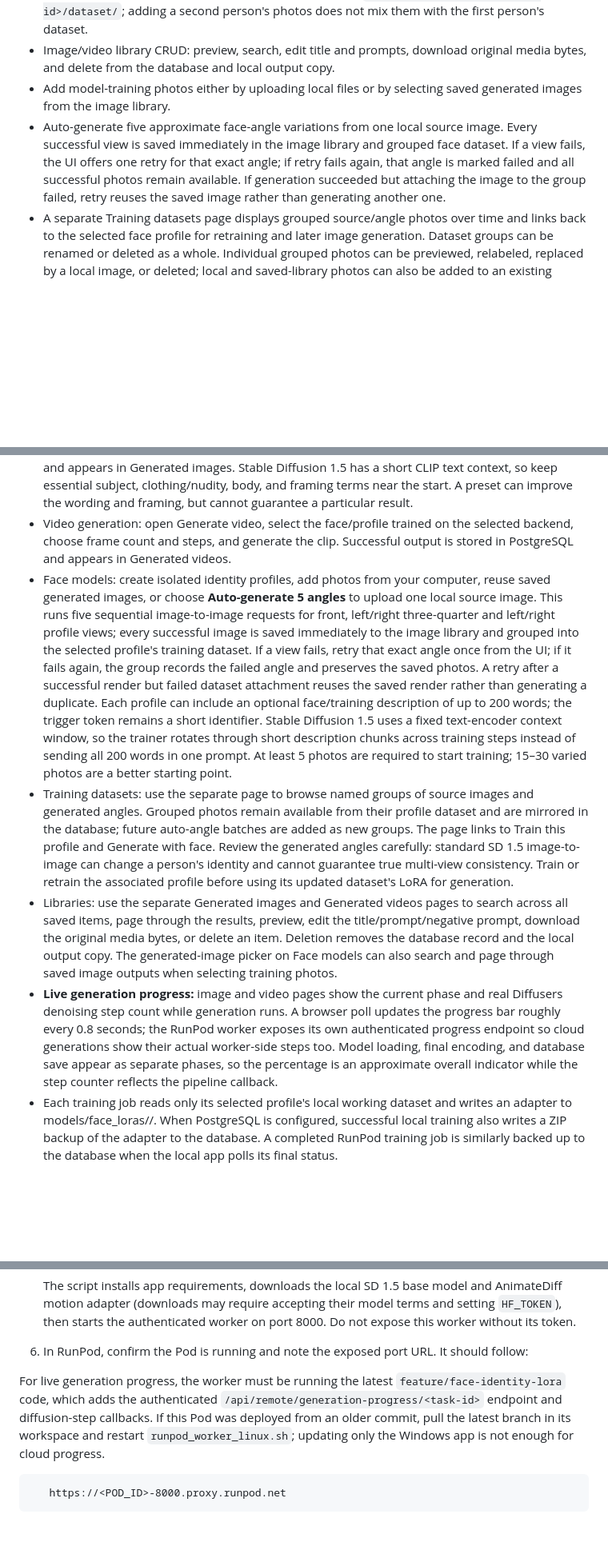
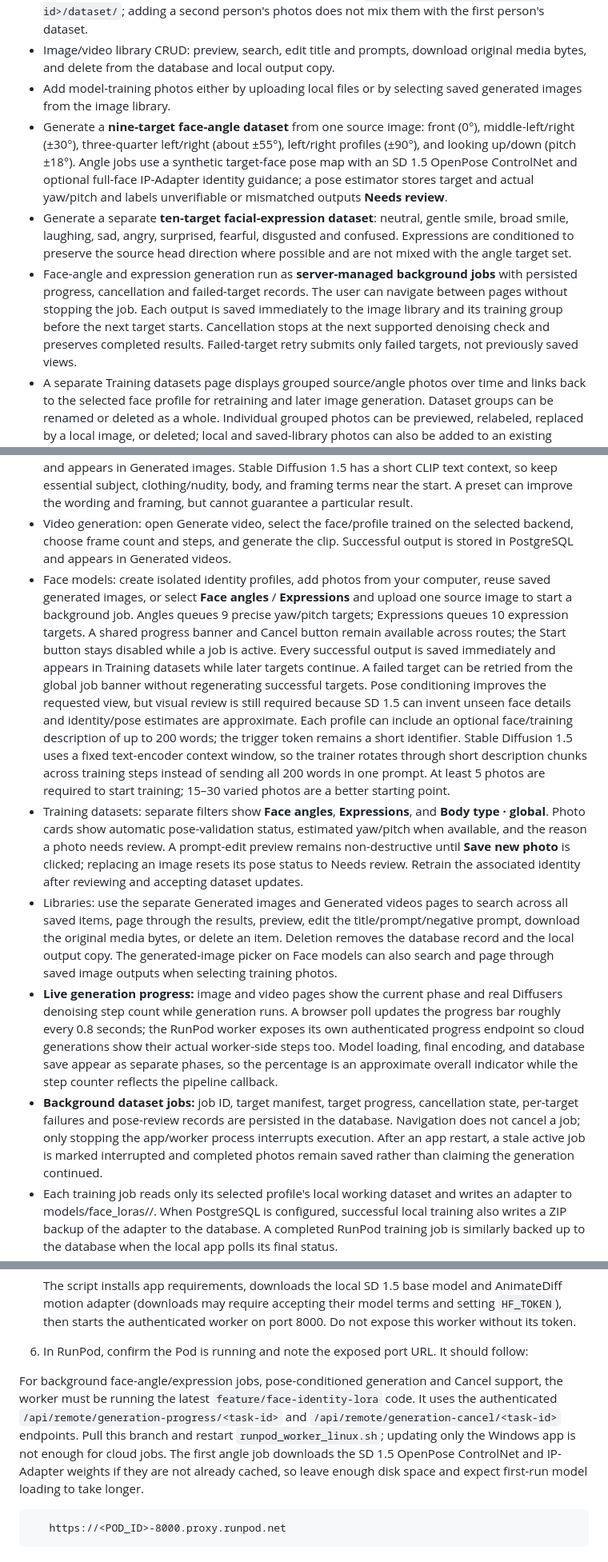
Before and after one commit to AbhishekSingh971/local_private_image_generation, a Markdown page: README.md, 3 parts joined by grey strips. Shown at 80% size. GitHub-like rendering; blank space fills up the shorter version.

Commit message:
Document background dataset jobs, nine controlled angles, ten expressions and pose validation

```diff
--- a/README.md
+++ b/README.md
@@ -11,7 +11,9 @@ A local-first Windows/Flask application for generating photos, training separate
 - Local working copies of per-profile photo datasets under `data/face_profiles/<profile-id>/dataset/`; adding a second person's photos does not mix them with the first person's dataset.
 - Image/video library CRUD: preview, search, edit title and prompts, download original media bytes, and delete from the database and local output copy.
 - Add model-training photos either by uploading local files or by selecting saved generated images from the image library.
-- Auto-generate five approximate face-angle variations from one local source image. Every successful view is saved immediately in the image library and grouped face dataset. If a view fails, the UI offers one retry for that exact angle; if retry fails again, that angle is marked failed and all successful photos remain available. If generation succeeded but attaching the image to the group failed, retry reuses the saved image rather than generating another one.
+- Generate a **nine-target face-angle dataset** from one source image: front (0°), middle-left/right (±30°), three-quarter left/right (about ±55°), left/right profiles (±90°), and looking up/down (pitch ±18°). Angle jobs use a synthetic target-face pose map with an SD 1.5 OpenPose ControlNet and optional full-face IP-Adapter identity guidance; a pose estimator stores target and actual yaw/pitch and labels unverifiable or mismatched outputs **Needs review**.
+- Generate a separate **ten-target facial-expression dataset**: neutral, gentle smile, broad smile, laughing, sad, angry, surprised, fearful, disgusted and confused. Expressions are conditioned to preserve the source head direction where possible and are not mixed with the angle target set.
+- Face-angle and expression generation run as **server-managed background jobs** with persisted progress, cancellation and failed-target records. The user can navigate between pages without stopping the job. Each output is saved immediately to the image library and its training group before the next target starts. Cancellation stops at the next supported denoising check and preserves completed results. Failed-target retry submits only failed targets, not previously saved views.
 - A separate Training datasets page displays grouped source/angle photos over time and links back to the selected face profile for retraining and later image generation. Dataset groups can be renamed or deleted as a whole. Individual grouped photos can be previewed, relabeled, replaced by a local image, or deleted; local and saved-library photos can also be added to an existing group. Deleting a group/photo removes its training-dataset copy and metadata, but leaves the original generated-library image intact.
 - Reusable LoRA adapters stored under `models/face_loras/<profile-id>/`.
 - Face selector for photo and video generation.
@@ -55,10 +57,11 @@ The original Stable Diffusion 1.5 checkpoint often produces less convincing huma
 
 - Image generation: open Generate image from the sidebar, select a trained face, choose the composition and image preset, optionally upload a reference image, enter a concise prompt and save a title. Portrait is 512×768 by default to provide more room for full-length subjects; inference defaults to 25 steps and can be reduced for faster tests. Successful output is stored in PostgreSQL and appears in Generated images. Stable Diffusion 1.5 has a short CLIP text context, so keep essential subject, clothing/nudity, body, and framing terms near the start. A preset can improve the wording and framing, but cannot guarantee a particular result.
 - Video generation: open Generate video, select the face/profile trained on the selected backend, choose frame count and steps, and generate the clip. Successful output is stored in PostgreSQL and appears in Generated videos.
-- Face models: create isolated identity profiles, add photos from your computer, reuse saved generated images, or choose **Auto-generate 5 angles** to upload one local source image. This runs five sequential image-to-image requests for front, left/right three-quarter and left/right profile views; every successful image is saved immediately to the image library and grouped into the selected profile's training dataset. If a view fails, retry that exact angle once from the UI; if it fails again, the group records the failed angle and preserves the saved photos. A retry after a successful render but failed dataset attachment reuses the saved render rather than generating a duplicate. Each profile can include an optional face/training description of up to 200 words; the trigger token remains a short identifier. Stable Diffusion 1.5 uses a fixed text-encoder context window, so the trainer rotates through short description chunks across training steps instead of sending all 200 words in one prompt. At least 5 photos are required to start training; 15–30 varied photos are a better starting point.
-- Training datasets: use the separate page to browse named groups of source images and generated angles. Grouped photos remain available from their profile dataset and are mirrored in the database; future auto-angle batches are added as new groups. The page links to Train this profile and Generate with face. Review the generated angles carefully: standard SD 1.5 image-to-image can change a person's identity and cannot guarantee true multi-view consistency. Train or retrain the associated profile before using its updated dataset's LoRA for generation.
+- Face models: create isolated identity profiles, add photos from your computer, reuse saved generated images, or select **Face angles** / **Expressions** and upload one source image to start a background job. Angles queues 9 precise yaw/pitch targets; Expressions queues 10 expression targets. A shared progress banner and Cancel button remain available across routes; the Start button stays disabled while a job is active. Every successful output is saved immediately and appears in Training datasets while later targets continue. A failed target can be retried from the global job banner without regenerating successful targets. Pose conditioning improves the requested view, but visual review is still required because SD 1.5 can invent unseen face details and identity/pose estimates are approximate. Each profile can include an optional face/training description of up to 200 words; the trigger token remains a short identifier. Stable Diffusion 1.5 uses a fixed text-encoder context window, so the trainer rotates through short description chunks across training steps instead of sending all 200 words in one prompt. At least 5 photos are required to start training; 15–30 varied photos are a better starting point.
+- Training datasets: separate filters show **Face angles**, **Expressions**, and **Body type · global**. Photo cards show automatic pose-validation status, estimated yaw/pitch when available, and the reason a photo needs review. A prompt-edit preview remains non-destructive until **Save new photo** is clicked; replacing an image resets its pose status to Needs review. Retrain the associated identity after reviewing and accepting dataset updates.
 - Libraries: use the separate Generated images and Generated videos pages to search across all saved items, page through the results, preview, edit the title/prompt/negative prompt, download the original media bytes, or delete an item. Deletion removes the database record and the local output copy. The generated-image picker on Face models can also search and page through saved image outputs when selecting training photos.
 - **Live generation progress:** image and video pages show the current phase and real Diffusers denoising step count while generation runs. A browser poll updates the progress bar roughly every 0.8 seconds; the RunPod worker exposes its own authenticated progress endpoint so cloud generations show their actual worker-side steps too. Model loading, final encoding, and database save appear as separate phases, so the percentage is an approximate overall indicator while the step counter reflects the pipeline callback.
+- **Background dataset jobs:** job ID, target manifest, target progress, cancellation state, per-target failures and pose-review records are persisted in the database. Navigation does not cancel a job; only stopping the app/worker process interrupts execution. After an app restart, a stale active job is marked interrupted and completed photos remain saved rather than claiming the generation continued.
 - Each training job reads only its selected profile's local working dataset and writes an adapter to models/face_loras/<profile-id>/. When PostgreSQL is configured, successful local training also writes a ZIP backup of the adapter to the database. A completed RunPod training job is similarly backed up to the database when the local app polls its final status.
 - Select the same face in the image or video panel. Include the displayed prompt token in your prompt, such as photo of face_a1b2c3d4 person, natural studio light.
 
@@ -96,7 +99,7 @@ The UI toggle routes training/generation requests to a worker that you already d
 
 6. In RunPod, confirm the Pod is running and note the exposed port URL. It should follow:
 
-For live generation progress, the worker must be running the latest `feature/face-identity-lora` code, which adds the authenticated `/api/remote/generation-progress/<task-id>` endpoint and diffusion-step callbacks. If this Pod was deployed from an older commit, pull the latest branch in its workspace and restart `runpod_worker_linux.sh`; updating only the Windows app is not enough for cloud progress.
+For background face-angle/expression jobs, pose-conditioned generation and Cancel support, the worker must be running the latest `feature/face-identity-lora` code. It uses the authenticated `/api/remote/generation-progress/<task-id>` and `/api/remote/generation-cancel/<task-id>` endpoints. Pull this branch and restart `runpod_worker_linux.sh`; updating only the Windows app is not enough for cloud jobs. The first angle job downloads the SD 1.5 OpenPose ControlNet and IP-Adapter weights if they are not already cached, so leave enough disk space and expect first-run model loading to take longer.
 
        https://<POD_ID>-8000.proxy.runpod.net
 
```
